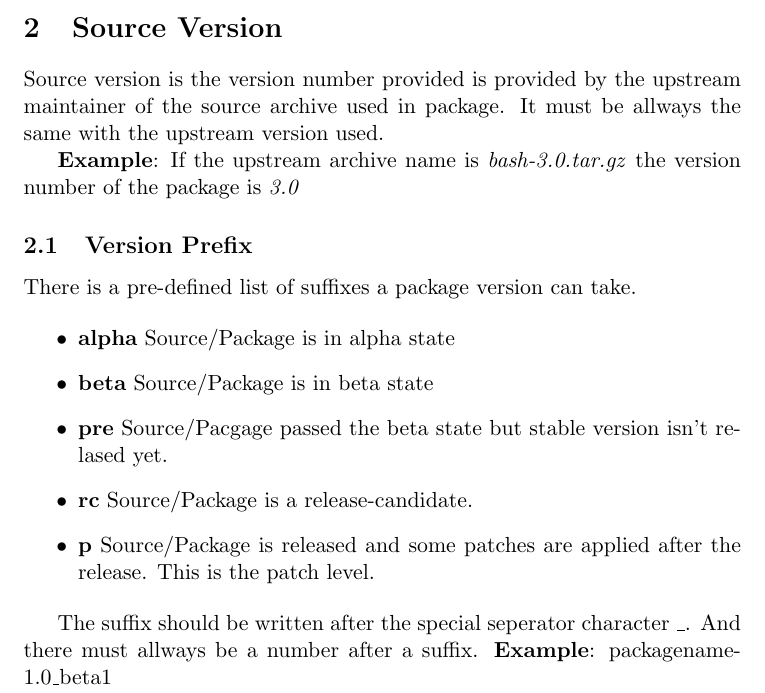
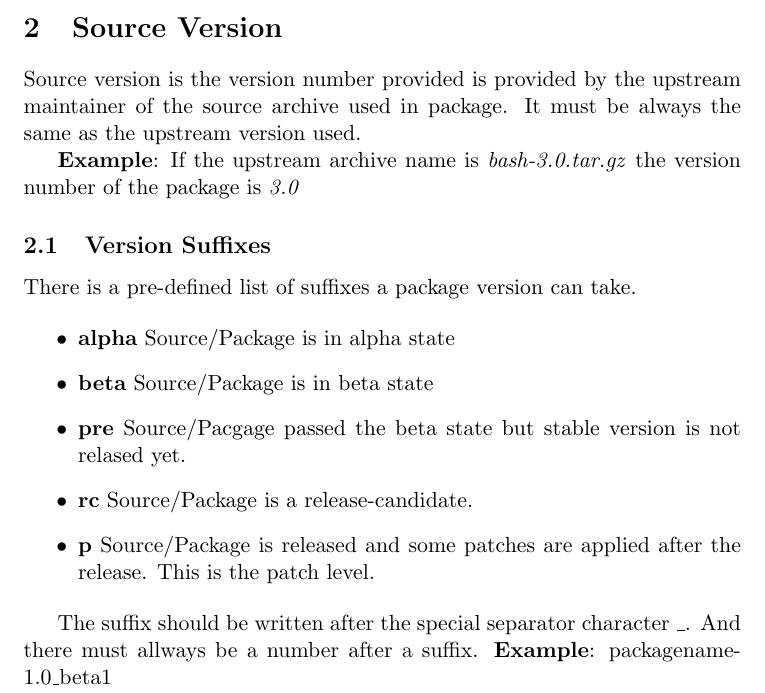
Before and after one commit to Zaryob/inary, a LaTeX document (doc/package_versions.tex): part of page 1 of 2, cut so that both start at the same text. Compiled offline with pdfLaTeX.

Commit message:
* some minor corrections

```diff
--- a/doc/package_versions.tex
+++ b/doc/package_versions.tex
@@ -16,12 +16,12 @@ packages.
 
 Source version is the version number provided is provided by the
 upstream maintainer of the source archive used in package. It must be
-allways the same with the upstream version used.
+always the same as the upstream version used.
 
 \textbf{Example}: If the upstream archive name is
 \emph{bash-3.0.tar.gz} the version number of the package is \emph{3.0}
 
-\subsection{Version Prefix}
+\subsection{Version Suffixes}
 
 There is a pre-defined list of suffixes a package version can
 take.
@@ -30,13 +30,13 @@ take.
   \item \textbf{alpha} Source/Package is in alpha state
   \item \textbf{beta} Source/Package is in beta state
   \item \textbf{pre} Source/Pacgage passed the beta state but stable
-    version isn't relased yet.
+    version is not relased yet.
   \item \textbf{rc} Source/Package is a release-candidate.
   \item \textbf{p} Source/Package is released and some patches are
     applied after the release. This is the patch level.
 \end{itemize}
 
-The suffix should be written after the special seperator
+The suffix should be written after the special separator
 character \textbf{\_}. And there must allways be a number after a
 suffix. \textbf{Example}: packagename-1.0\_beta1
 
```
